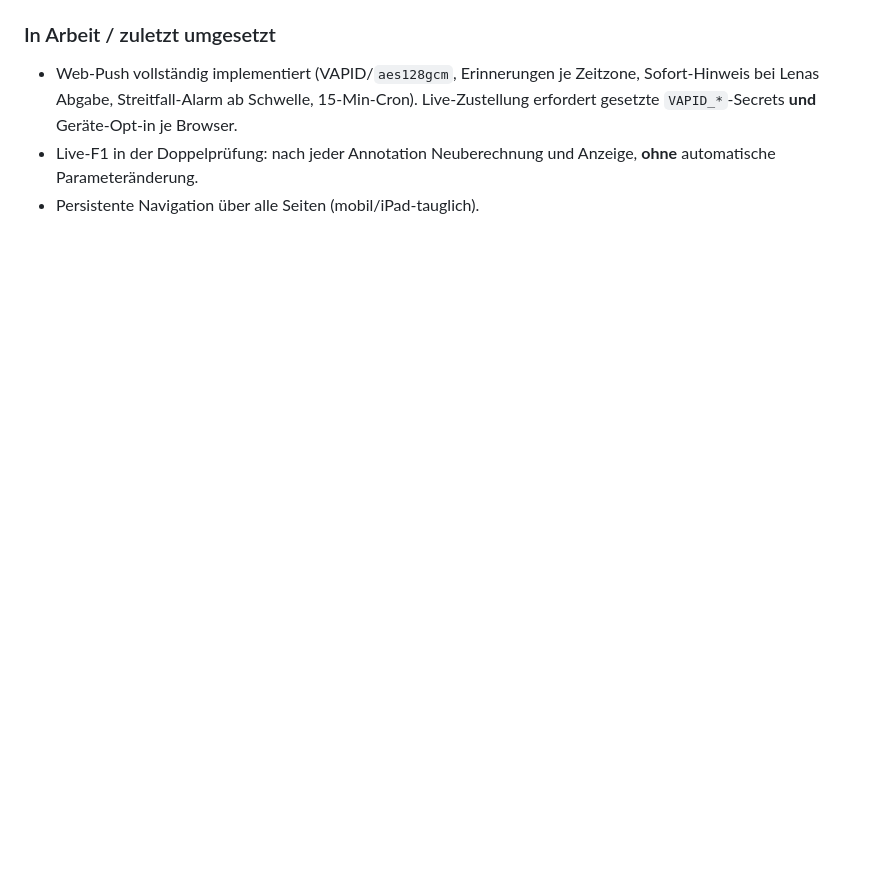
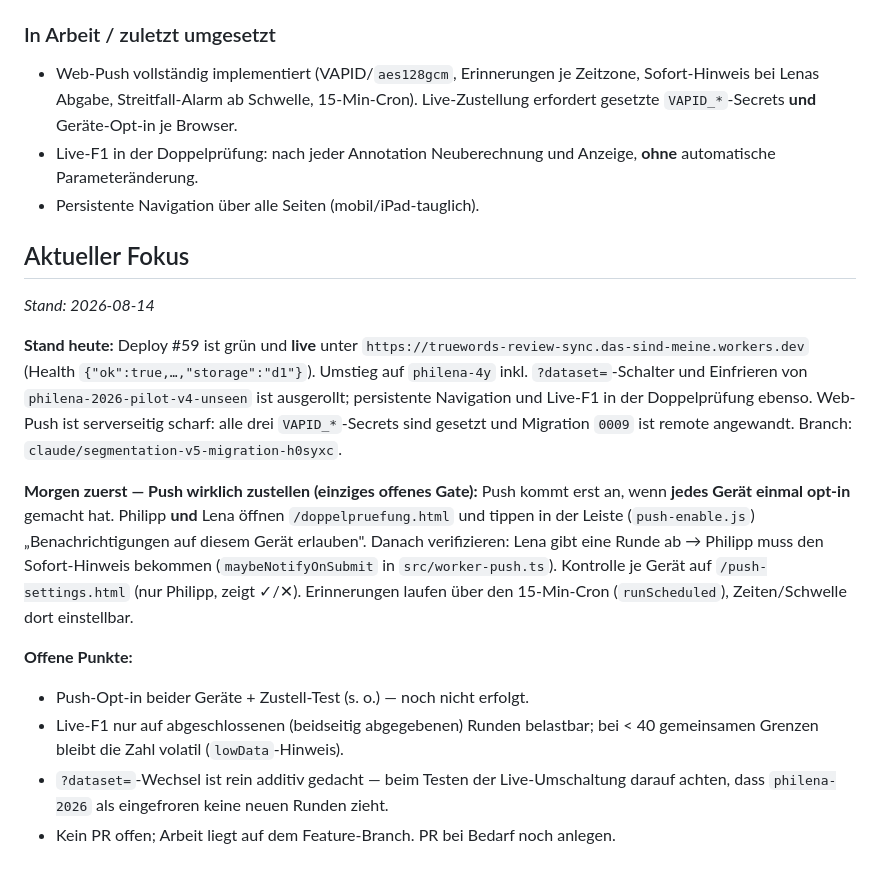
Before and after one commit to muetze85s/truewords-review-pwa, a Markdown page: CLAUDE.md, the part around the change. Drawn GitHub-style; blank space fills up the shorter version.

```diff
--- a/CLAUDE.md
+++ b/CLAUDE.md
@@ -115,3 +115,32 @@ Ereignisstrom gespeichert wird.
 - Web-Push vollständig implementiert (VAPID/`aes128gcm`, Erinnerungen je Zeitzone, Sofort-Hinweis bei Lenas Abgabe, Streitfall-Alarm ab Schwelle, 15-Min-Cron). Live-Zustellung erfordert gesetzte `VAPID_*`-Secrets **und** Geräte-Opt-in je Browser.
 - Live-F1 in der Doppelprüfung: nach jeder Annotation Neuberechnung und Anzeige, **ohne** automatische Parameteränderung.
 - Persistente Navigation über alle Seiten (mobil/iPad-tauglich).
+
+## Aktueller Fokus
+
+_Stand: 2026-08-14_
+
+**Stand heute:** Deploy #59 ist grün und **live** unter
+`https://truewords-review-sync.das-sind-meine.workers.dev` (Health `{"ok":true,…,"storage":"d1"}`).
+Umstieg auf `philena-4y` inkl. `?dataset=`-Schalter und Einfrieren von
+`philena-2026-pilot-v4-unseen` ist ausgerollt; persistente Navigation und
+Live-F1 in der Doppelprüfung ebenso. Web-Push ist serverseitig scharf: alle drei
+`VAPID_*`-Secrets sind gesetzt und Migration `0009` ist remote angewandt.
+Branch: `claude/segmentation-v5-migration-h0syxc`.
+
+**Morgen zuerst — Push wirklich zustellen (einziges offenes Gate):** Push kommt
+erst an, wenn **jedes Gerät einmal opt-in** gemacht hat. Philipp **und** Lena
+öffnen `/doppelpruefung.html` und tippen in der Leiste (`push-enable.js`)
+„Benachrichtigungen auf diesem Gerät erlauben". Danach verifizieren:
+Lena gibt eine Runde ab → Philipp muss den Sofort-Hinweis bekommen
+(`maybeNotifyOnSubmit` in `src/worker-push.ts`). Kontrolle je Gerät auf
+`/push-settings.html` (nur Philipp, zeigt ✓/✕). Erinnerungen laufen über den
+15-Min-Cron (`runScheduled`), Zeiten/Schwelle dort einstellbar.
+
+**Offene Punkte:**
+- Push-Opt-in beider Geräte + Zustell-Test (s. o.) — noch nicht erfolgt.
+- Live-F1 nur auf abgeschlossenen (beidseitig abgegebenen) Runden belastbar; bei
+  < 40 gemeinsamen Grenzen bleibt die Zahl volatil (`lowData`-Hinweis).
+- `?dataset=`-Wechsel ist rein additiv gedacht — beim Testen der Live-Umschaltung
+  darauf achten, dass `philena-2026` als eingefroren keine neuen Runden zieht.
+- Kein PR offen; Arbeit liegt auf dem Feature-Branch. PR bei Bedarf noch anlegen.
```
Also changed, not shown: .claude/commands/Feierabend.md (added, +31 -0 lines).
